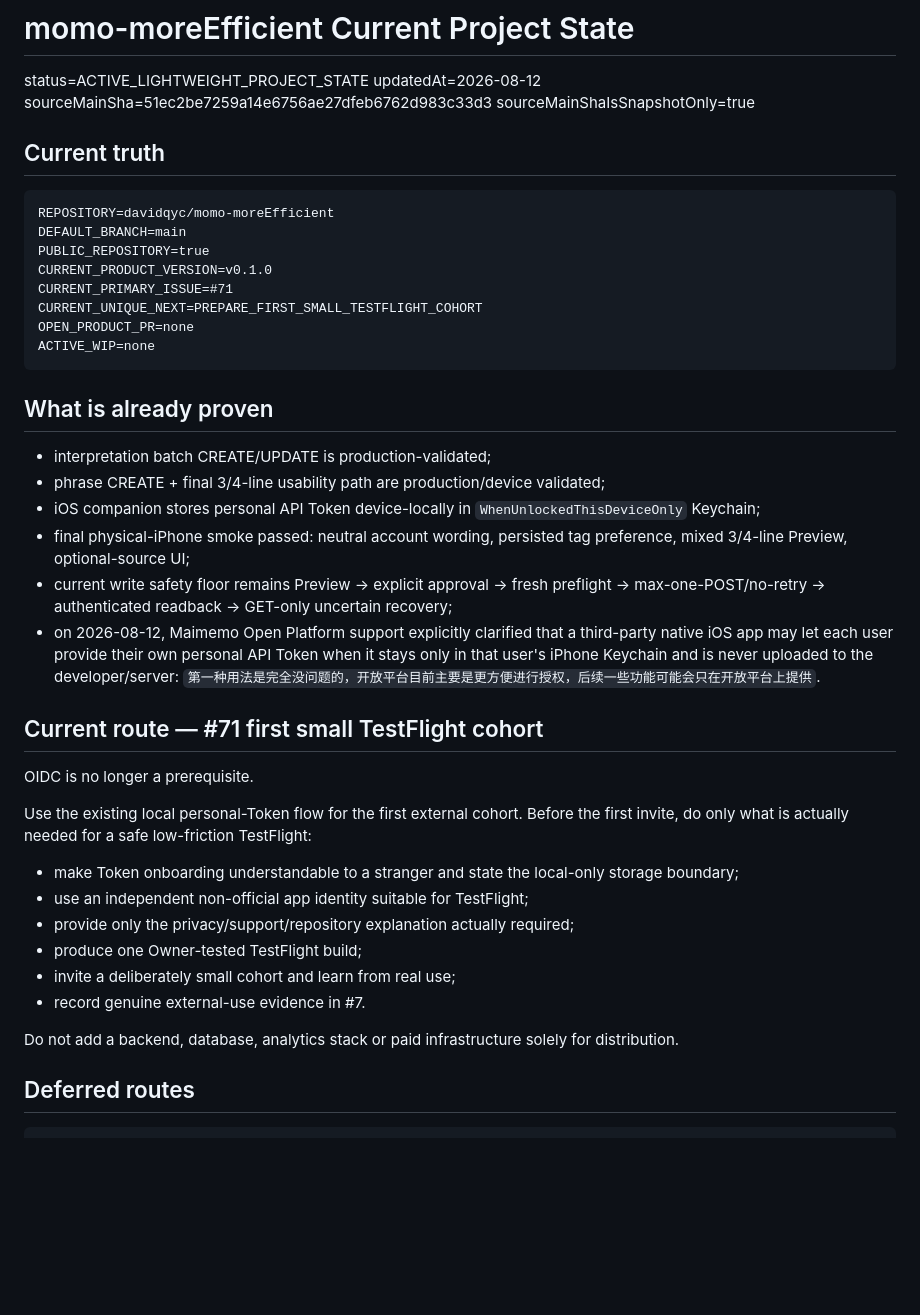
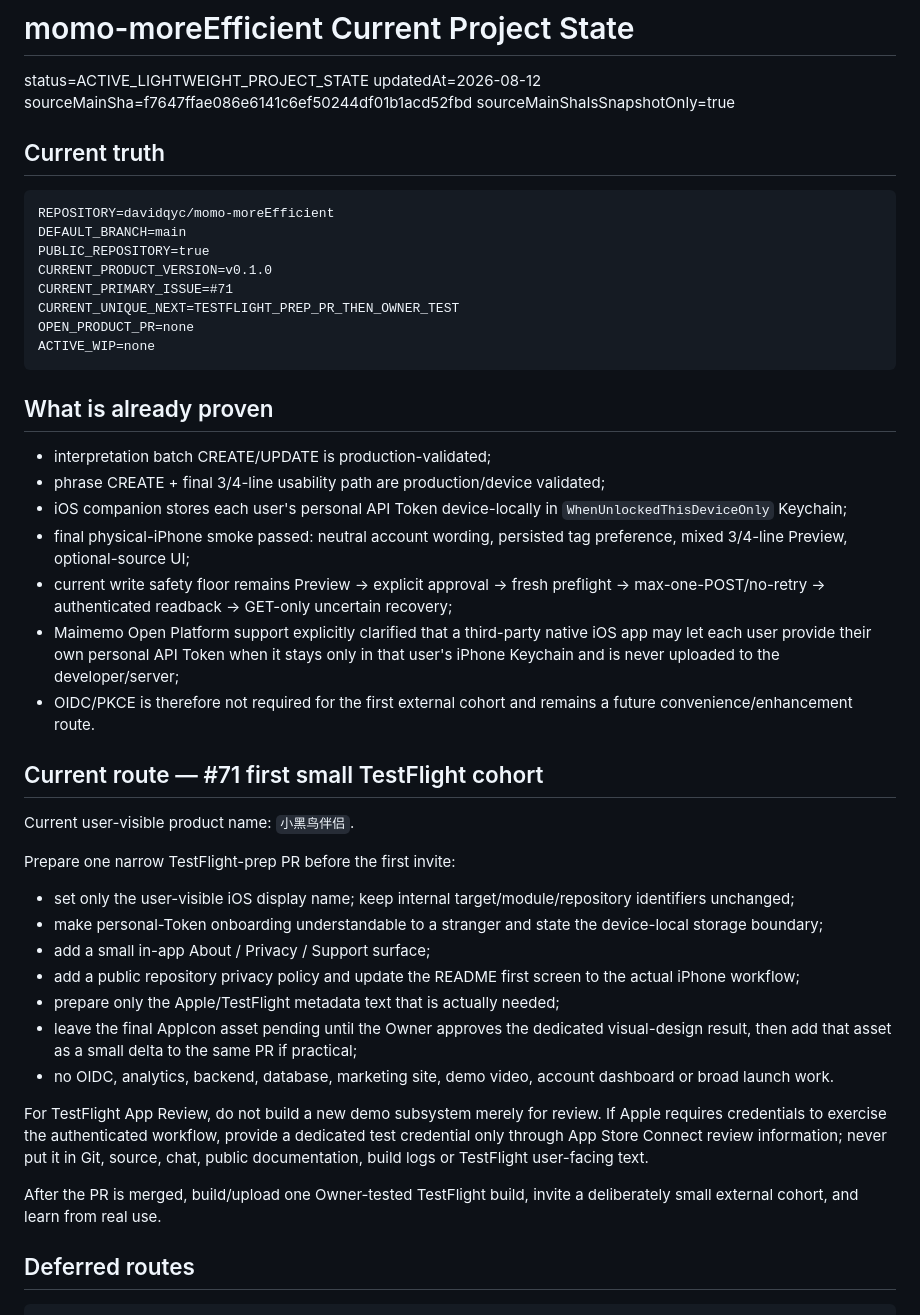
Before and after one commit to davidqyc/momo-moreEfficient, a Markdown page: docs/PROJECT_STATE.md, the part around the change. Drawn GitHub-style; blank space fills up the shorter version.

Commit message:
docs: advance TestFlight prep

````diff
--- a/docs/PROJECT_STATE.md
+++ b/docs/PROJECT_STATE.md
@@ -2,7 +2,7 @@
 
 status=ACTIVE_LIGHTWEIGHT_PROJECT_STATE
 updatedAt=2026-08-12
-sourceMainSha=51ec2be7259a14e6756ae27dfeb6762d983c33d3
+sourceMainSha=f7647ffae086e6141c6ef50244df01b1acd52fbd
 sourceMainShaIsSnapshotOnly=true
 
 ## Current truth
@@ -13,7 +13,7 @@ DEFAULT_BRANCH=main
 PUBLIC_REPOSITORY=true
 CURRENT_PRODUCT_VERSION=v0.1.0
 CURRENT_PRIMARY_ISSUE=#71
-CURRENT_UNIQUE_NEXT=PREPARE_FIRST_SMALL_TESTFLIGHT_COHORT
+CURRENT_UNIQUE_NEXT=TESTFLIGHT_PREP_PR_THEN_OWNER_TEST
 OPEN_PRODUCT_PR=none
 ACTIVE_WIP=none
 ```
@@ -22,25 +22,29 @@ ACTIVE_WIP=none
 
 - interpretation batch CREATE/UPDATE is production-validated;
 - phrase CREATE + final 3/4-line usability path are production/device validated;
-- iOS companion stores personal API Token device-locally in `WhenUnlockedThisDeviceOnly` Keychain;
+- iOS companion stores each user's personal API Token device-locally in `WhenUnlockedThisDeviceOnly` Keychain;
 - final physical-iPhone smoke passed: neutral account wording, persisted tag preference, mixed 3/4-line Preview, optional-source UI;
 - current write safety floor remains Preview → explicit approval → fresh preflight → max-one-POST/no-retry → authenticated readback → GET-only uncertain recovery;
-- on 2026-08-12, Maimemo Open Platform support explicitly clarified that a third-party native iOS app may let each user provide their own personal API Token when it stays only in that user's iPhone Keychain and is never uploaded to the developer/server: `第一种用法是完全没问题的，开放平台目前主要是更方便进行授权，后续一些功能可能会只在开放平台上提供`.
+- Maimemo Open Platform support explicitly clarified that a third-party native iOS app may let each user provide their own personal API Token when it stays only in that user's iPhone Keychain and is never uploaded to the developer/server;
+- OIDC/PKCE is therefore not required for the first external cohort and remains a future convenience/enhancement route.
 
 ## Current route — #71 first small TestFlight cohort
 
-OIDC is no longer a prerequisite.
+Current user-visible product name: `小黑鸟伴侣`.
 
-Use the existing local personal-Token flow for the first external cohort. Before the first invite, do only what is actually needed for a safe low-friction TestFlight:
+Prepare one narrow TestFlight-prep PR before the first invite:
 
-- make Token onboarding understandable to a stranger and state the local-only storage boundary;
-- use an independent non-official app identity suitable for TestFlight;
-- provide only the privacy/support/repository explanation actually required;
-- produce one Owner-tested TestFlight build;
-- invite a deliberately small cohort and learn from real use;
-- record genuine external-use evidence in #7.
+- set only the user-visible iOS display name; keep internal target/module/repository identifiers unchanged;
+- make personal-Token onboarding understandable to a stranger and state the device-local storage boundary;
+- add a small in-app About / Privacy / Support surface;
+- add a public repository privacy policy and update the README first screen to the actual iPhone workflow;
+- prepare only the Apple/TestFlight metadata text that is actually needed;
+- leave the final AppIcon asset pending until the Owner approves the dedicated visual-design result, then add that asset as a small delta to the same PR if practical;
+- no OIDC, analytics, backend, database, marketing site, demo video, account dashboard or broad launch work.
 
-Do not add a backend, database, analytics stack or paid infrastructure solely for distribution.
+For TestFlight App Review, do not build a new demo subsystem merely for review. If Apple requires credentials to exercise the authenticated workflow, provide a dedicated test credential only through App Store Connect review information; never put it in Git, source, chat, public documentation, build logs or TestFlight user-facing text.
+
+After the PR is merged, build/upload one Owner-tested TestFlight build, invite a deliberately small external cohort, and learn from real use.
 
 ## Deferred routes
 
````
